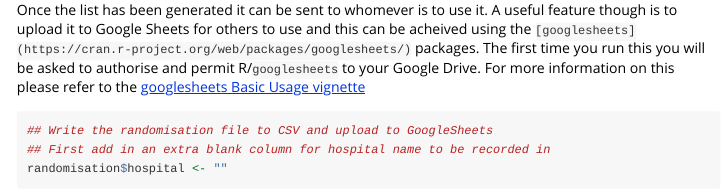
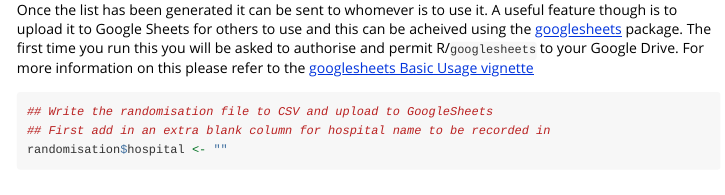
Before and after one commit to sal-medstats/ctru, an R Markdown document (vignettes/cluster-randomisation.Rmd): the page in a window 1100 px wide, from 2550 px down. Rendered offline with R 4.5, knitr and Pandoc, with nearby package versions; some code elsewhere in the file could not run offline.

Commit message:
tweaking link which was incorrectly rendered.

````diff
--- a/vignettes/cluster-randomisation.Rmd
+++ b/vignettes/cluster-randomisation.Rmd
@@ -93,7 +93,7 @@ ggplot(randomisation,
 
 ```
 
-Once the list has been generated it can be sent to whomever is to use it.  A useful feature though is to upload it to Google Sheets for others to use and this can be acheived using the `[googlesheets](https://cran.r-project.org/web/packages/googlesheets/)` packages.  The first time you run this you will be asked to authorise and permit R/`googlesheets` to your Google Drive.  For more information on this please refer to the [googlesheets Basic Usage vignette](https://rawgit.com/jennybc/googlesheets/master/vignettes/basic-usage.html)
+Once the list has been generated it can be sent to whomever is to use it.  A useful feature though is to upload it to Google Sheets for others to use and this can be acheived using the [googlesheets](https://cran.r-project.org/web/packages/googlesheets/) package.  The first time you run this you will be asked to authorise and permit R/`googlesheets` to your Google Drive.  For more information on this please refer to the [googlesheets Basic Usage vignette](https://rawgit.com/jennybc/googlesheets/master/vignettes/basic-usage.html)
 
 ```{r upload_to_googlesheets, cache = FALSE, echo = TRUE, warnings = FALSE, results = 'hide', eval = TRUE}
 ## Write the randomisation file to CSV and upload to GoogleSheets
````
